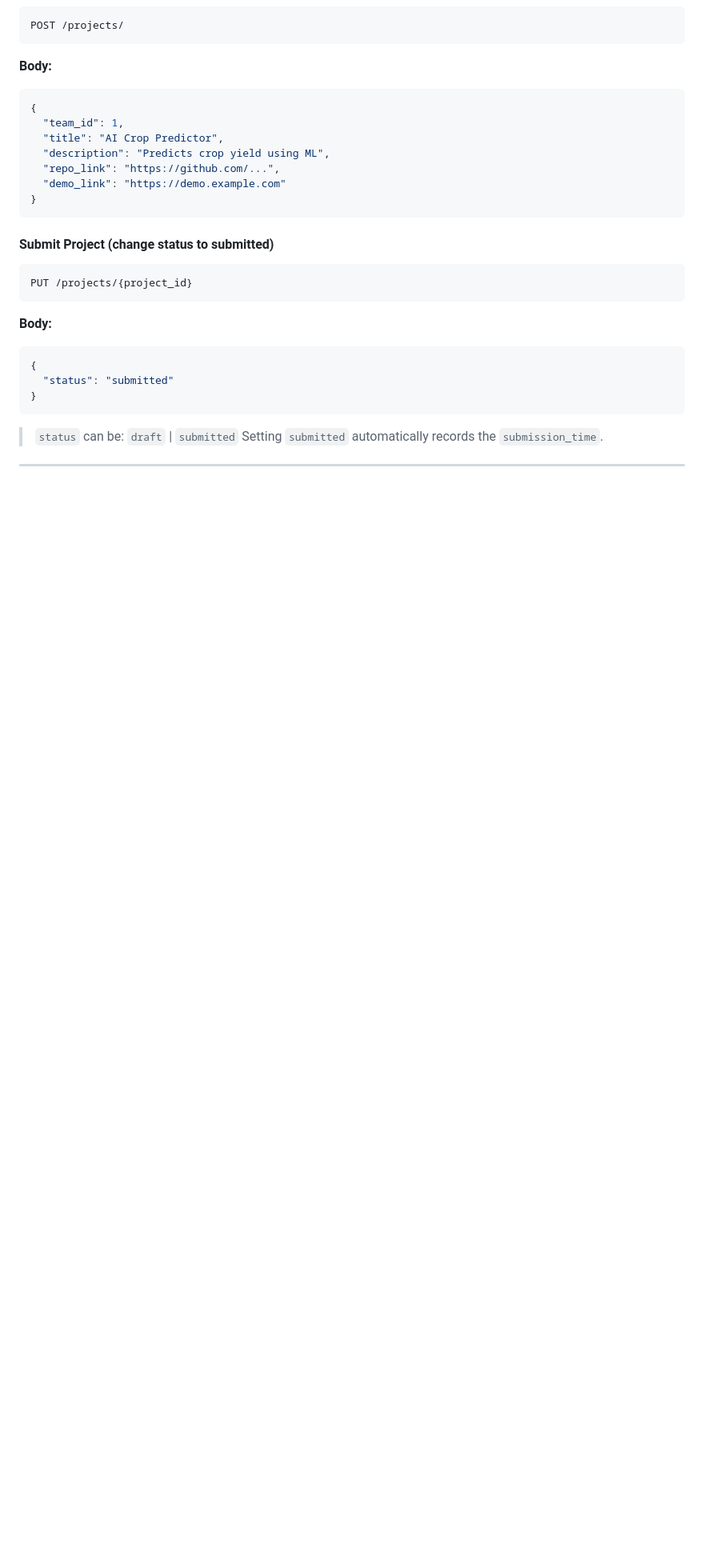
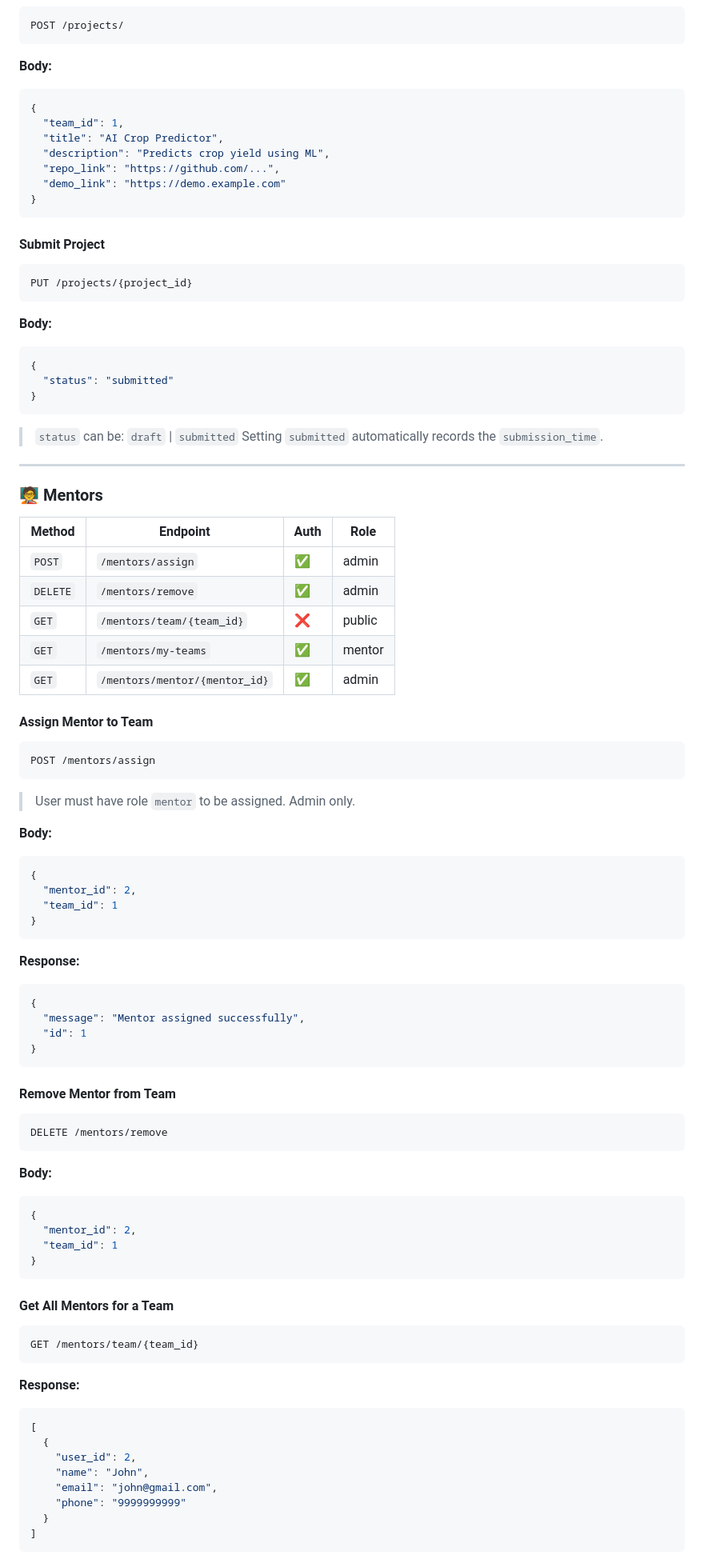
Before and after one commit to Shreyas-Gowda26/hackathon-platform, a Markdown page: README.md, the part around one of its changes. Shown at 80% size. Rendered like a GitHub page; blank space fills up the shorter version.

Commit message:
Update README with complete API documentation including mentor endpoints

````diff
--- a/README.md
+++ b/README.md
@@ -253,7 +253,7 @@ POST /projects/
 }
 ```
 
-#### Submit Project (change status to submitted)
+#### Submit Project
 ```
 PUT /projects/{project_id}
 ```
@@ -265,3 +265,65 @@ PUT /projects/{project_id}
 ```
 > `status` can be: `draft` | `submitted`
 > Setting `submitted` automatically records the `submission_time`.
+
+---
+
+### 🧑‍🏫 Mentors
+
+| Method | Endpoint | Auth | Role |
+|---|---|---|---|
+| `POST` | `/mentors/assign` | ✅ | admin |
+| `DELETE` | `/mentors/remove` | ✅ | admin |
+| `GET` | `/mentors/team/{team_id}` | ❌ | public |
+| `GET` | `/mentors/my-teams` | ✅ | mentor |
+| `GET` | `/mentors/mentor/{mentor_id}` | ✅ | admin |
+
+#### Assign Mentor to Team
+```
+POST /mentors/assign
+```
+> User must have role `mentor` to be assigned. Admin only.
+
+**Body:**
+```json
+{
+  "mentor_id": 2,
+  "team_id": 1
+}
+```
+**Response:**
+```json
+{
+  "message": "Mentor assigned successfully",
+  "id": 1
+}
+```
+
+#### Remove Mentor from Team
+```
+DELETE /mentors/remove
+```
+**Body:**
+```json
+{
+  "mentor_id": 2,
+  "team_id": 1
+}
+```
+
+#### Get All Mentors for a Team
+```
+GET /mentors/team/{team_id}
+```
+**Response:**
+```json
+[
+  {
+    "user_id": 2,
+    "name": "John",
+    "email": "john@gmail.com",
+    "phone": "9999999999"
+  }
+]
+```
+
````
Also changed, not shown: other parts of README.md (+29 -5 lines).
